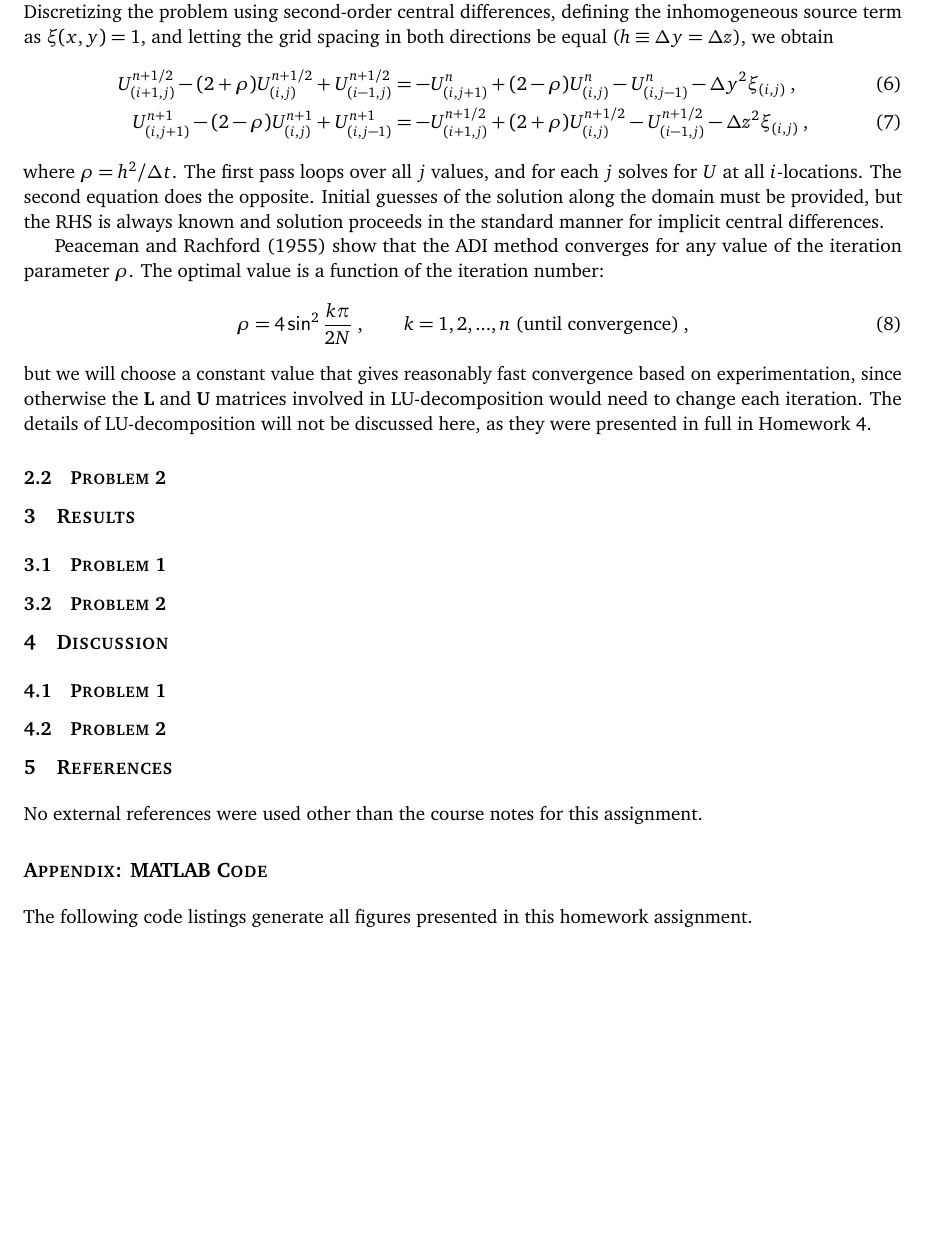
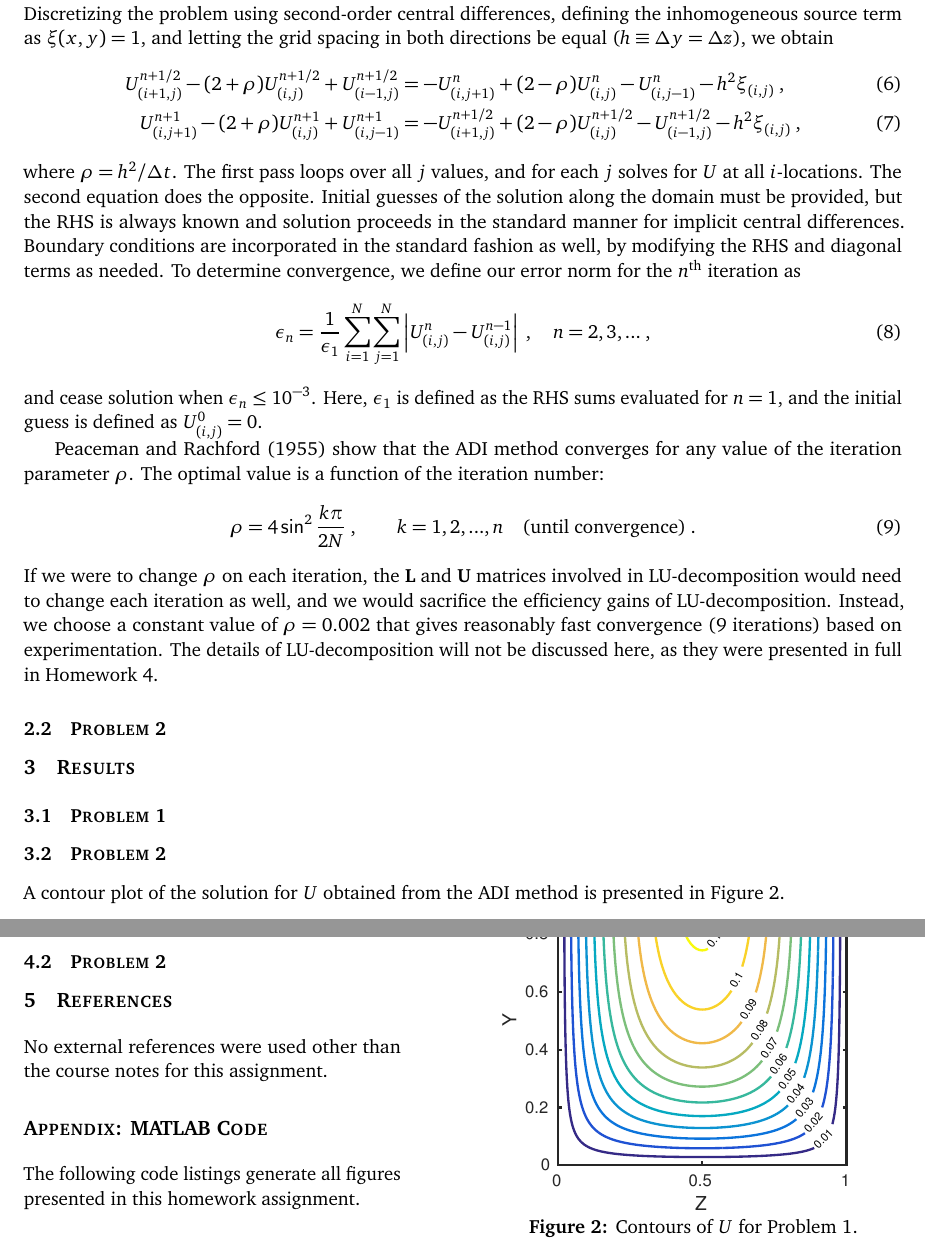
Before and after one commit to skinnerr/ASEN_5417_Homework_6, a LaTeX problem sheet (latex/skinnerr_Homework_06.tex): part of page 2 of 2 before the commit and two parts of pages 2 and 3 of 3 after it, the two joined at a grey line, cut so that both start at the same text, the shorter picture padded with empty space. The pictures show the PDF file latex/skinnerr_Homework_06.pdf that the author committed with the source.

Commit message:
Finished Problem 1 except discussion.

```diff
--- a/latex/skinnerr_Homework_06.tex
+++ b/latex/skinnerr_Homework_06.tex
@@ -129,5 +129,5 @@ The ADI method breaks the problem into two directions and solves each over two h
 \begin{align}
 U_{(i+1,j)}^{n+1/2} - (2 + \rho) U_{(i,j)}^{n+1/2} + U_{(i-1,j)}^{n+1/2}
 &=
--U_{(i,j+1)}^{n} + (2 - \rho) U_{(i,j)}^{n} - U_{(i,j-1)}^{n} - \Delta y^2 \xi_{(i,j)}
+-U_{(i,j+1)}^{n} + (2 - \rho) U_{(i,j)}^{n} - U_{(i,j-1)}^{n} - h^2 \xi_{(i,j)}
 \;, \\
@@ -135,17 +135,24 @@ U_{(i,j+1)}^{n+1} - (2 - \rho) U_{(i,j)}^{n+1} + U_{(i,j-1)}^{n+1}
 &=
--U_{(i+1,j)}^{n+1/2} + (2 + \rho) U_{(i,j)}^{n+1/2} - U_{(i-1,j)}^{n+1/2} - \Delta z^2 \xi_{(i,j)}
+-U_{(i+1,j)}^{n+1/2} + (2 - \rho) U_{(i,j)}^{n+1/2} - U_{(i-1,j)}^{n+1/2} - h^2 \xi_{(i,j)}
 \;,
 \end{align}
-where $\rho = h^2 / \Delta t$. The first pass loops over all $j$ values, and for each $j$ solves for $U$ at all $i$-locations. The second equation does the opposite. Initial guesses of the solution along the domain must be provided, but the RHS is always known and solution proceeds in the standard manner for implicit central differences.
+where $\rho = h^2 / \Delta t$. The first pass loops over all $j$ values, and for each $j$ solves for $U$ at all $i$-locations. The second equation does the opposite. Initial guesses of the solution along the domain must be provided, but the RHS is always known and solution proceeds in the standard manner for implicit central differences. Boundary conditions are incorporated in the standard fashion as well, by modifying the RHS and diagonal terms as needed. To determine convergence, we define our error norm for the $n$\th iteration as
+\begin{equation}
+\epsilon_n = \frac{1}{\epsilon_1} \sum_{i=1}^N \sum_{j=1}^N \norm{U_{(i,j)}^{n} - U_{(i,j)}^{n-1}}
+\;, \quad
+n = 2, 3, ...
+\;,
+\end{equation}
+and cease solution when $\epsilon_n \le 10^{-3}$. Here, $\epsilon_1$ is defined as the RHS sums evaluated for $n=1$, and the initial guess is defined as $U_{(i,j)}^0 = 0$.
 
 Peaceman and Rachford (1955) show that the ADI method converges for any value of the iteration parameter $\rho$. The optimal value is a function of the iteration number:
 \begin{equation}
 \rho = 4 \sin^2 \frac{k \pi}{2 N}
 \;, \qquad
-k = 1, 2, ..., n \text{ (until convergence)}
-\;,
+k = 1, 2, ..., n \quad \text{(until convergence)}
+\;.
 \end{equation}
-but we will choose a constant value that gives reasonably fast convergence based on experimentation, since otherwise the $\mb{L}$ and $\mb{U}$ matrices involved in LU-decomposition would need to change each iteration. The details of LU-decomposition will not be discussed here, as they were presented in full in Homework~4.
+If we were to change $\rho$ on each iteration, the $\mb{L}$ and $\mb{U}$ matrices involved in LU-decomposition would need to change each iteration as well, and we would sacrifice the efficiency gains of LU-decomposition. Instead, we choose a constant value of $\rho = 0.002$ that gives reasonably fast convergence (9 iterations) based on experimentation. The details of LU-decomposition will not be discussed here, as they were presented in full in Homework~4.
 
 \subsection{Problem 2}
 
@@ -159,24 +166,17 @@ but we will choose a constant value that gives reasonably fast convergence based
 
 \subsection{Problem 2}
 
-%\begin{figure}[h!]
-%\begin{center}
-%\includegraphics[scale=0.62]{Prob2_d0p5_err.eps}
-%\hspace*{-0.2cm}
-%\includegraphics[scale=0.62]{Prob2_d0p5_u.eps}
-%\\
-%\includegraphics[scale=0.62]{Prob2_d1_err.eps}
-%\hspace*{-0.2cm}
-%\includegraphics[scale=0.62]{Prob2_d1_u.eps}
-%\\
-%\includegraphics[scale=0.62]{Prob2_d10_err.eps}
-%\hspace*{-0.2cm}
-%\includegraphics[scale=0.62]{Prob2_d10_u.eps}
-%\\[-0.5cm]
-%\caption{Crank-Nicolson solutions to \eqref{eq:prob1} compared to analytical solutions \eqref{eq:prob1_analytic}, and the point-wise relative error over time. Diffusion numbers $d$ are annotated. For $d = 10$, $\Delta t = 0.6601$.}
-%\label{fig:Prob2}
-%\end{center}
-%\end{figure}
+A contour plot of the solution for $U$ obtained from the ADI method is presented in \figref{fig:Prob1}.
+
+\begin{wrapfigure}[17]{R}{0.55\textwidth}
+\vspace{-0.8cm}
+\begin{center}
+\includegraphics[width=0.55\textwidth]{Prob1.eps}
+\\
+\caption{Contours of $U$ for Problem 1.}
+\label{fig:Prob1}
+\end{center}
+\end{wrapfigure}
 
 %%%%%%%%%%%%%%%%%%%%%%%%%%%%%%%%%%%%%%%%%%%%%%%%%
 %%%%%%%%%%%%%%%%%%%%%%%%%%%%%%%%%%%%%%%%%%%%%%%%%
```
Also changed, not shown: latex/skinnerr_Homework_06.pdf, latex/skinnerr_Homework_06.tex (2 more changed lines), 3 other files.
